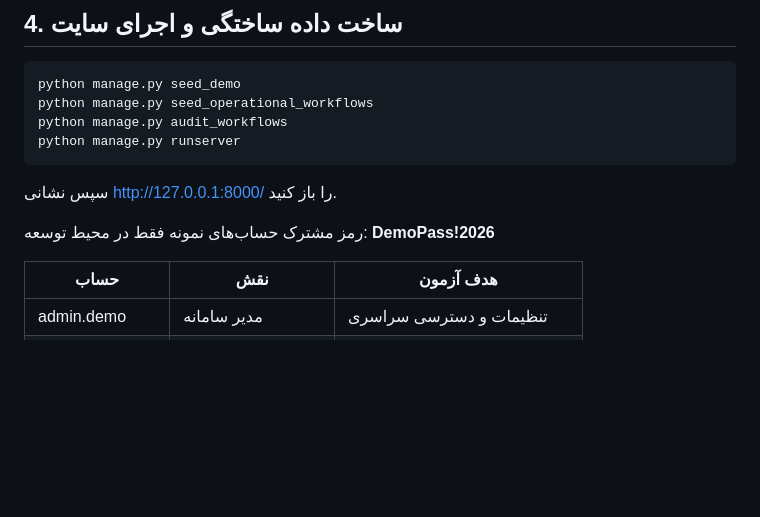
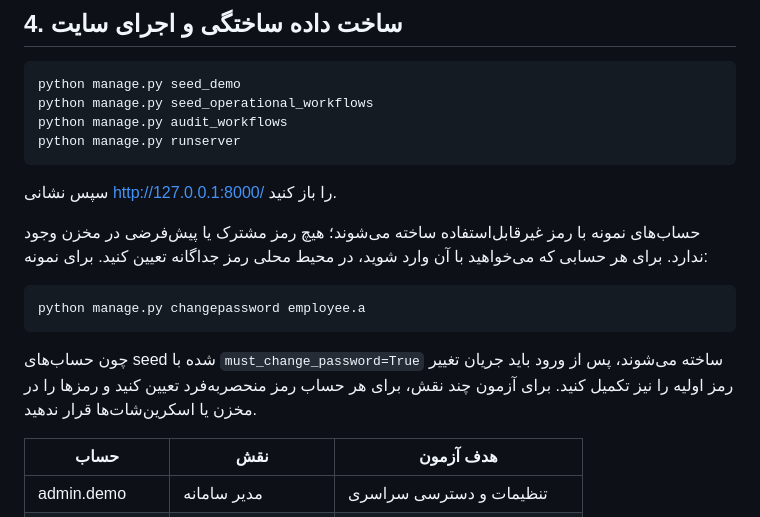
Before and after one commit to msalimimaram/office_kmc, a Markdown page: docs/TESTING.md, the part around the change. Drawn GitHub-style; blank space fills up the shorter version.

Commit message:
Correct demo account password instructions

````diff
--- a/docs/TESTING.md
+++ b/docs/TESTING.md
@@ -68,7 +68,13 @@ python manage.py runserver
 
 سپس نشانی http://127.0.0.1:8000/ را باز کنید.
 
-رمز مشترک حساب‌های نمونه فقط در محیط توسعه: **DemoPass!2026**
+حساب‌های نمونه با رمز غیرقابل‌استفاده ساخته می‌شوند؛ هیچ رمز مشترک یا پیش‌فرضی در مخزن وجود ندارد. برای هر حسابی که می‌خواهید با آن وارد شوید، در محیط محلی رمز جداگانه تعیین کنید. برای نمونه:
+
+```powershell
+python manage.py changepassword employee.a
+```
+
+چون حساب‌های seed شده با `must_change_password=True` ساخته می‌شوند، پس از ورود باید جریان تغییر رمز اولیه را نیز تکمیل کنید. برای آزمون چند نقش، برای هر حساب رمز منحصربه‌فرد تعیین کنید و رمزها را در مخزن یا اسکرین‌شات‌ها قرار ندهید.
 
 | حساب | نقش | هدف آزمون |
 |---|---|---|
````
